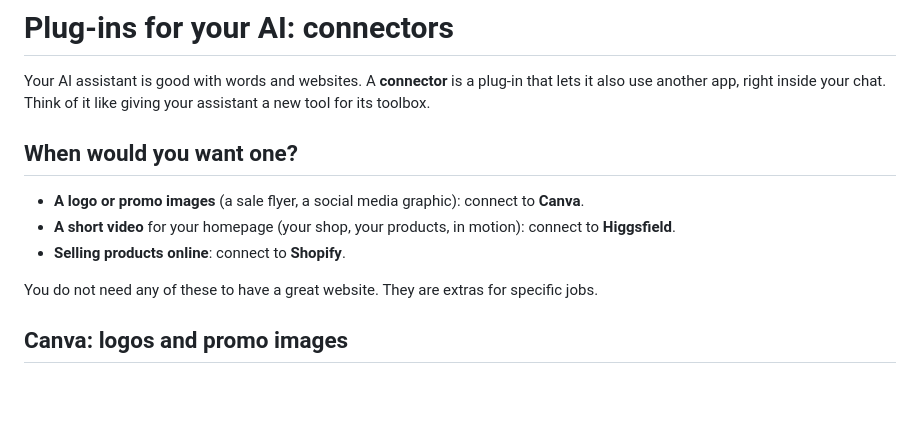
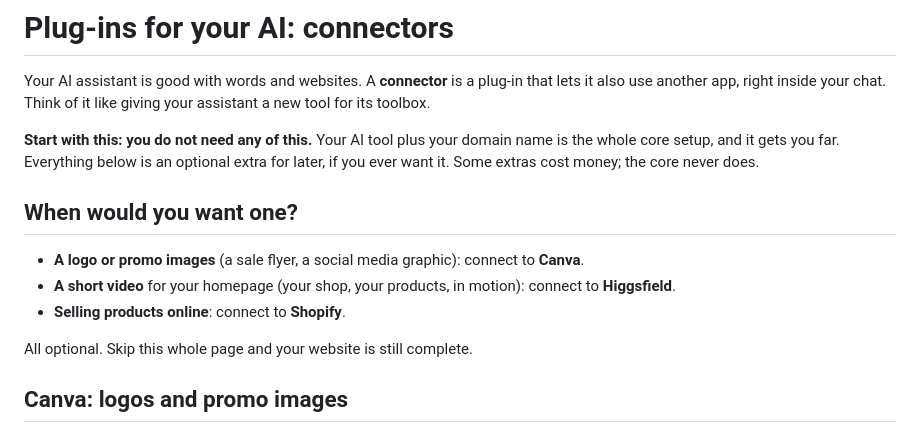
Before and after one commit to Zer0Cool79/main-street, a Markdown page: template/docs/connectors.md, the part around the change. Drawn GitHub-style; blank space fills up the shorter version.

Commit message:
Connectors are optional extras: lead with the cheap core, never upsell
- Owner doc now opens with: AI tool + domain is the whole core setup;
  connectors are optional extras for later, some cost money
- AI rule: suggest connectors only when the owner asks for something
  beyond the basics, never pitch unprompted

```diff
--- a/template/docs/connectors.md
+++ b/template/docs/connectors.md
@@ -1,6 +1,8 @@
 # Plug-ins for your AI: connectors
 
 Your AI assistant is good with words and websites. A **connector** is a plug-in that lets it also use another app, right inside your chat. Think of it like giving your assistant a new tool for its toolbox.
+
+**Start with this: you do not need any of this.** Your AI tool plus your domain name is the whole core setup, and it gets you far. Everything below is an optional extra for later, if you ever want it. Some extras cost money; the core never does.
 
 ## When would you want one?
 
@@ -8,7 +10,7 @@ Your AI assistant is good with words and websites. A **connector** is a plug-in
 - **A short video** for your homepage (your shop, your products, in motion): connect to **Higgsfield**.
 - **Selling products online**: connect to **Shopify**.
 
-You do not need any of these to have a great website. They are extras for specific jobs.
+All optional. Skip this whole page and your website is still complete.
 
 ## Canva: logos and promo images
 
```
Also changed, not shown: template/rules/connectors.md (+1 -1 lines).
